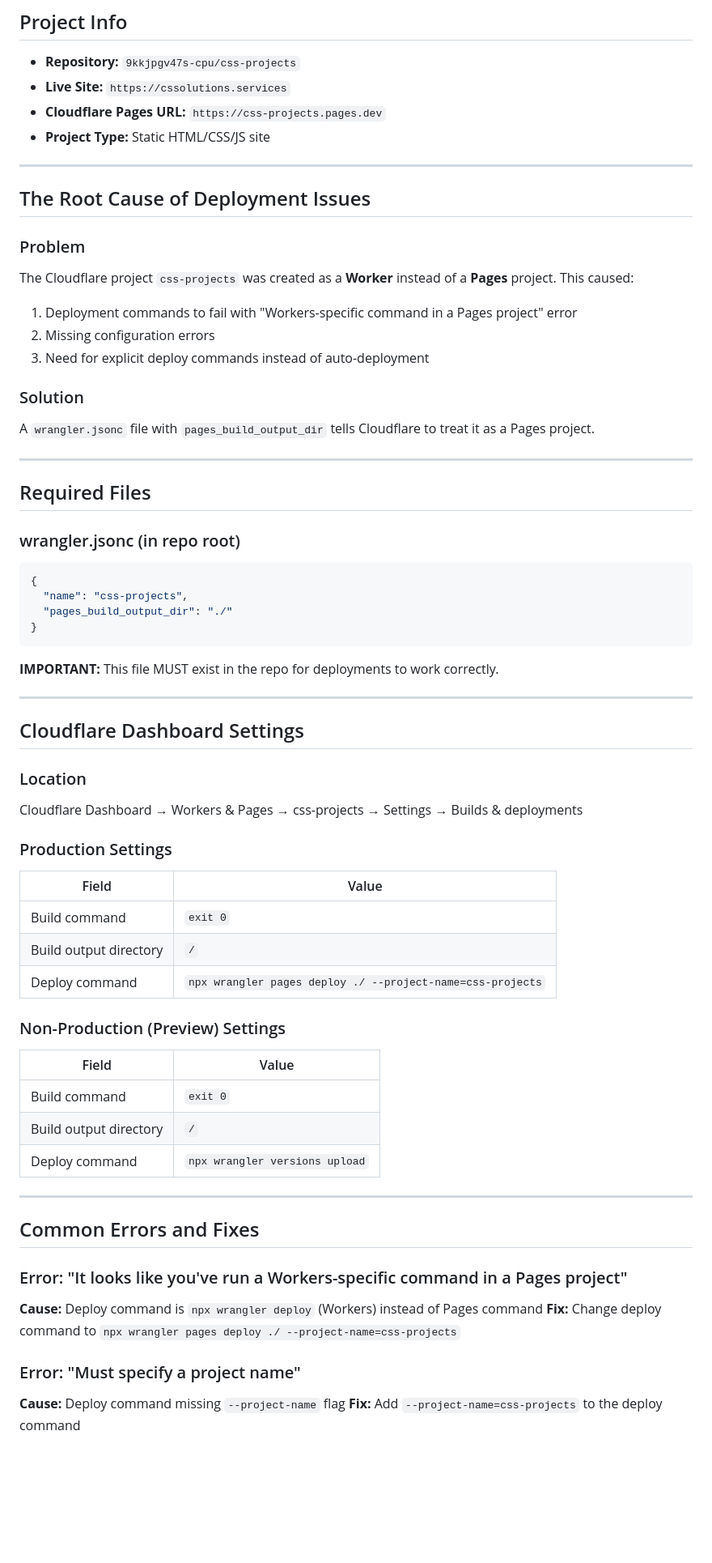
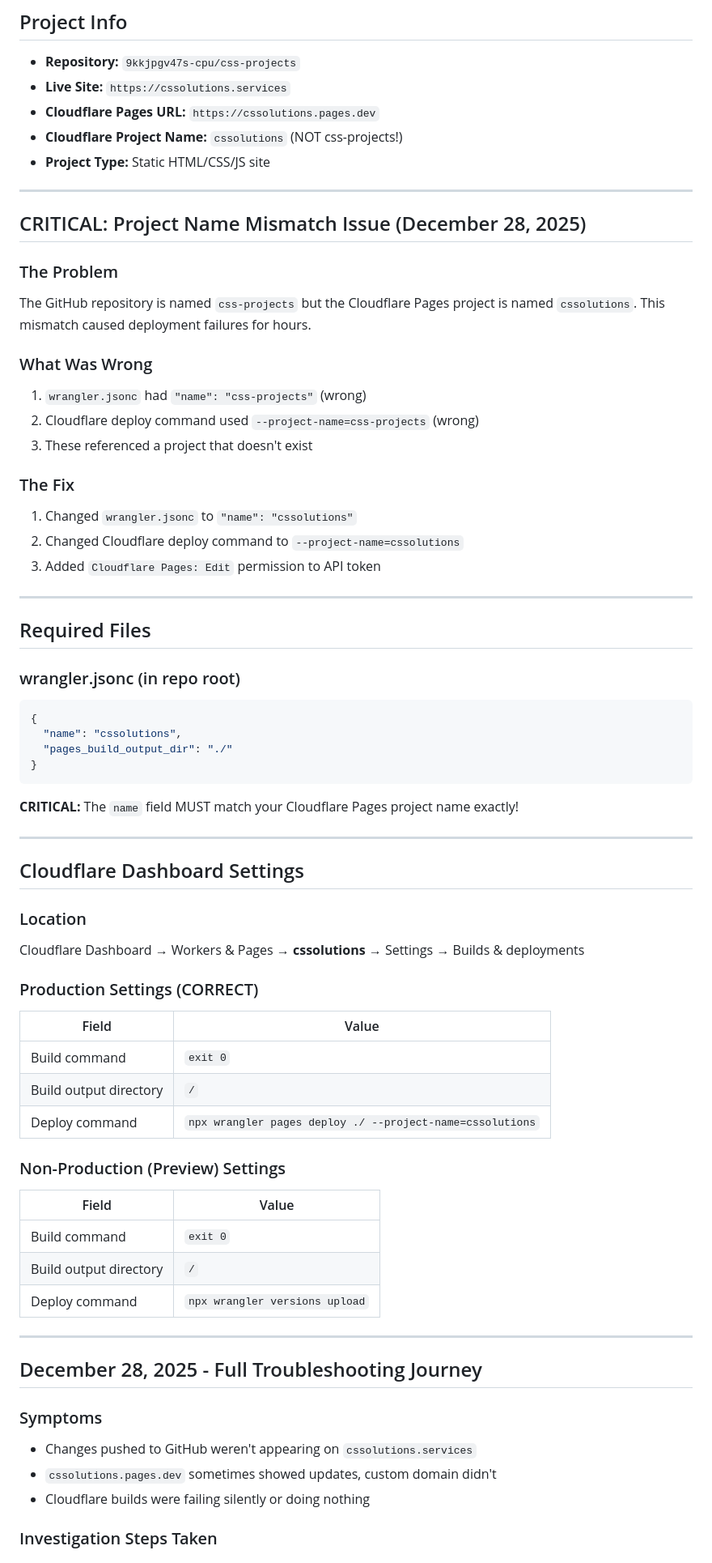
Before and after one commit to 9kkjpgv47s-cpu/css-projects, a Markdown page: claude fixes/web-deployment-troubleshooting.md, the part around the change printed below. Shown: that part at 81% size. Drawn GitHub-style; blank space fills up the shorter version.

````diff
--- a/claude fixes/web-deployment-troubleshooting.md
+++ b/claude fixes/web-deployment-troubleshooting.md
@@ -3,21 +3,26 @@
 ## Project Info
 - **Repository:** `9kkjpgv47s-cpu/css-projects`
 - **Live Site:** `https://cssolutions.services`
-- **Cloudflare Pages URL:** `https://css-projects.pages.dev`
+- **Cloudflare Pages URL:** `https://cssolutions.pages.dev`
+- **Cloudflare Project Name:** `cssolutions` (NOT css-projects!)
 - **Project Type:** Static HTML/CSS/JS site
 
 ---
 
-## The Root Cause of Deployment Issues
+## CRITICAL: Project Name Mismatch Issue (December 28, 2025)
 
-### Problem
-The Cloudflare project `css-projects` was created as a **Worker** instead of a **Pages** project. This caused:
-1. Deployment commands to fail with "Workers-specific command in a Pages project" error
-2. Missing configuration errors
-3. Need for explicit deploy commands instead of auto-deployment
+### The Problem
+The GitHub repository is named `css-projects` but the Cloudflare Pages project is named `cssolutions`. This mismatch caused deployment failures for hours.
 
-### Solution
-A `wrangler.jsonc` file with `pages_build_output_dir` tells Cloudflare to treat it as a Pages project.
+### What Was Wrong
+1. `wrangler.jsonc` had `"name": "css-projects"` (wrong)
+2. Cloudflare deploy command used `--project-name=css-projects` (wrong)
+3. These referenced a project that doesn't exist
+
+### The Fix
+1. Changed `wrangler.jsonc` to `"name": "cssolutions"`
+2. Changed Cloudflare deploy command to `--project-name=cssolutions`
+3. Added `Cloudflare Pages: Edit` permission to API token
 
 ---
 
@@ -26,26 +31,26 @@ A `wrangler.jsonc` file with `pages_build_output_dir` tells Cloudflare to treat
 ### wrangler.jsonc (in repo root)
 ```json
 {
-  "name": "css-projects",
+  "name": "cssolutions",
   "pages_build_output_dir": "./"
 }
 ```
 
-**IMPORTANT:** This file MUST exist in the repo for deployments to work correctly.
+**CRITICAL:** The `name` field MUST match your Cloudflare Pages project name exactly!
 
 ---
 
 ## Cloudflare Dashboard Settings
 
 ### Location
-Cloudflare Dashboard → Workers & Pages → css-projects → Settings → Builds & deployments
+Cloudflare Dashboard → Workers & Pages → **cssolutions** → Settings → Builds & deployments
 
-### Production Settings
+### Production Settings (CORRECT)
 | Field | Value |
 |-------|-------|
 | Build command | `exit 0` |
 | Build output directory | `/` |
-| Deploy command | `npx wrangler pages deploy ./ --project-name=css-projects` |
+| Deploy command | `npx wrangler pages deploy ./ --project-name=cssolutions` |
 
 ### Non-Production (Preview) Settings
 | Field | Value |
@@ -56,13 +61,12 @@ Cloudflare Dashboard → Workers & Pages → css-projects → Settings → Build
 
 ---
 
-## Common Errors and Fixes
+## December 28, 2025 - Full Troubleshooting Journey
 
-### Error: "It looks like you've run a Workers-specific command in a Pages project"
-**Cause:** Deploy command is `npx wrangler deploy` (Workers) instead of Pages command
-**Fix:** Change deploy command to `npx wrangler pages deploy ./ --project-name=css-projects`
+### Symptoms
+- Changes pushed to GitHub weren't appearing on `cssolutions.services`
+- `cssolutions.pages.dev` sometimes showed updates, custom domain didn't
+- Cloudflare builds were failing silently or doing nothing
 
-### Error: "Must specify a project name"
-**Cause:** Deploy command missing `--project-name` flag
-**Fix:** Add `--project-name=css-projects` to the deploy command
+### Investigation Steps Taken
 
````
Also changed, not shown: other parts of claude fixes/web-deployment-troubleshooting.md (+177 -51 lines).
